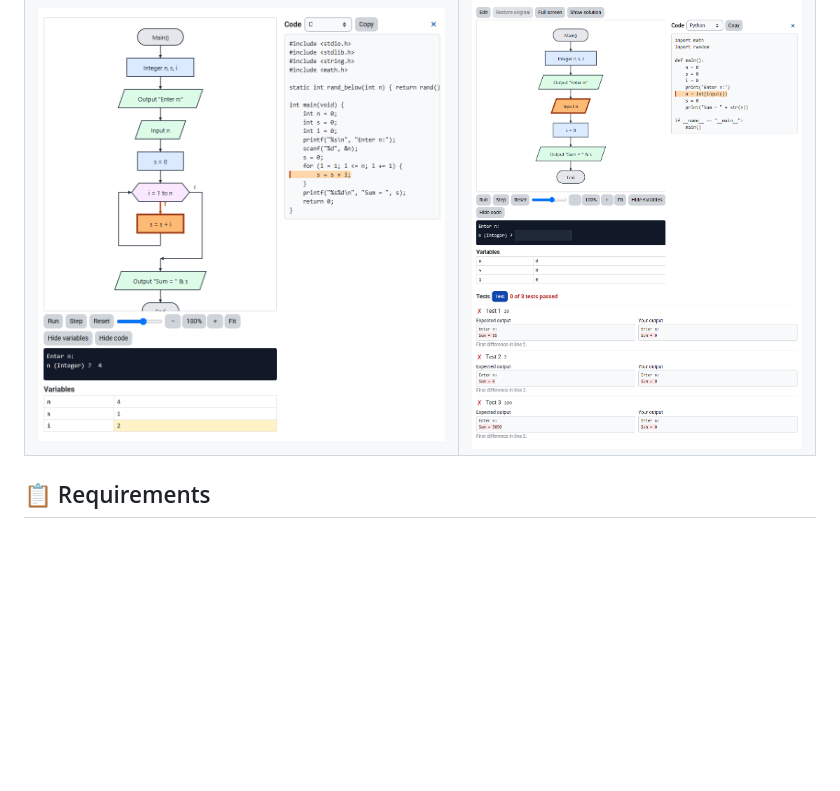
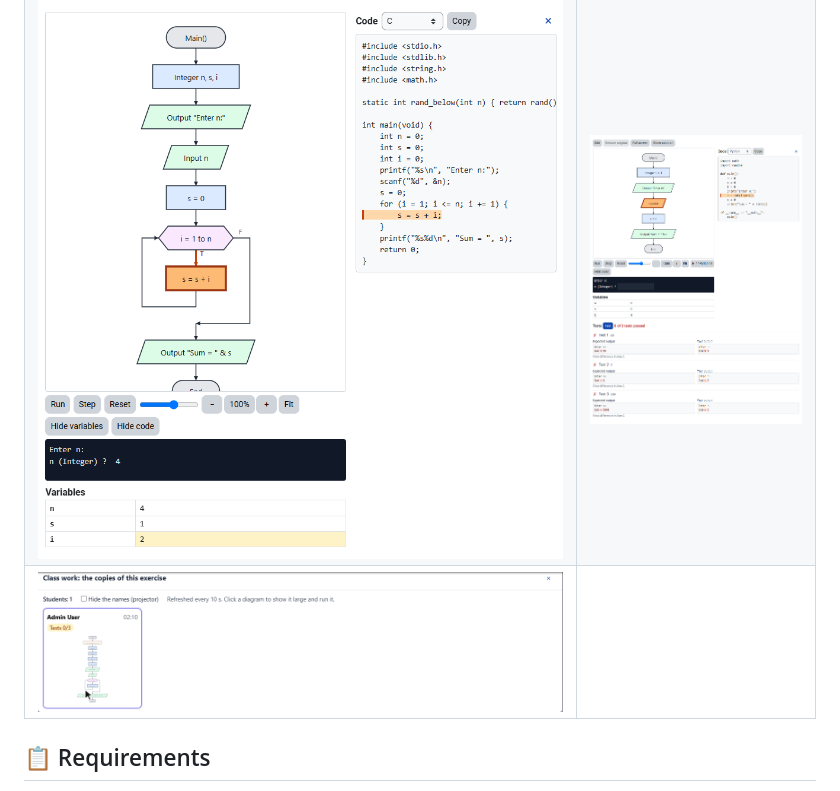
Before and after one commit to blagojevicboban/moodle-filter_algorithm, a Markdown page: README.md, the part around the change. GitHub-like rendering; pictures changed too: docs/screenshots/class-work.png (added); blank space fills up the shorter version.

```diff
--- a/README.md
+++ b/README.md
@@ -37,6 +37,7 @@ text is shown (a Page, course summary, forum post, quiz text…), the diagram ge
 |---|---|
 | **Page: Step, the current block, the branch taken and its line of code** | **Exercise: the student's own copy and the teacher's tests** |
 | ![Page](docs/screenshots/reader-view.png) | ![Exercise](docs/screenshots/exercise.png) |
+| ![Class work](docs/screenshots/class-work.png) | |
 
 ## 📋 Requirements
 
```
Also changed, not shown: 1 other file.
